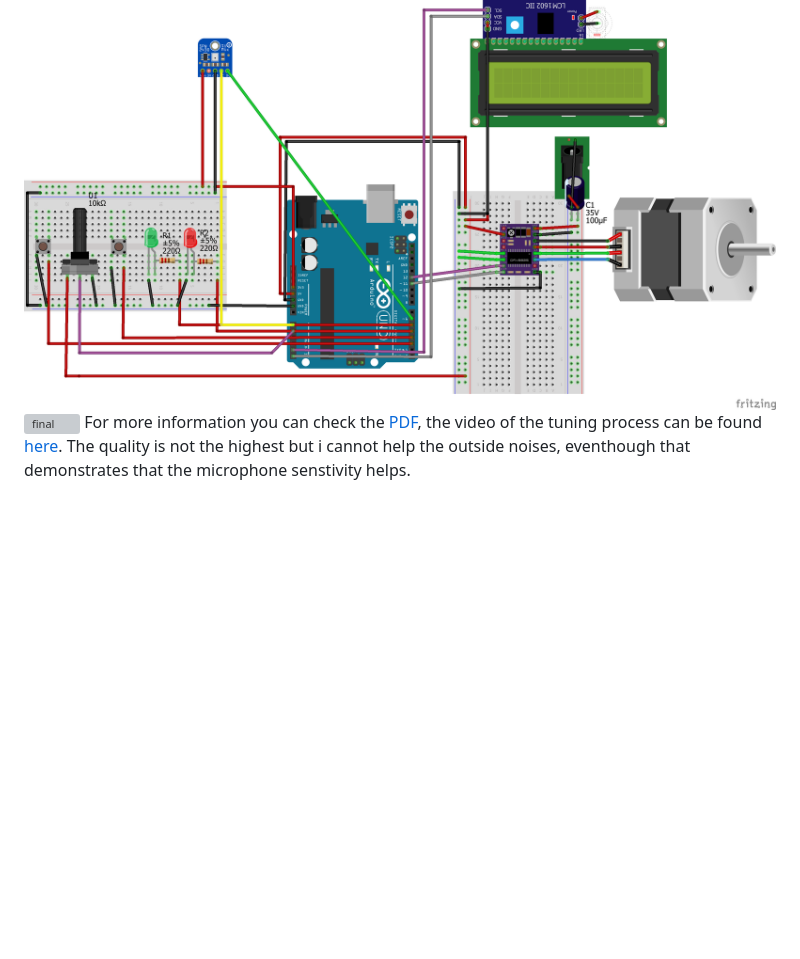
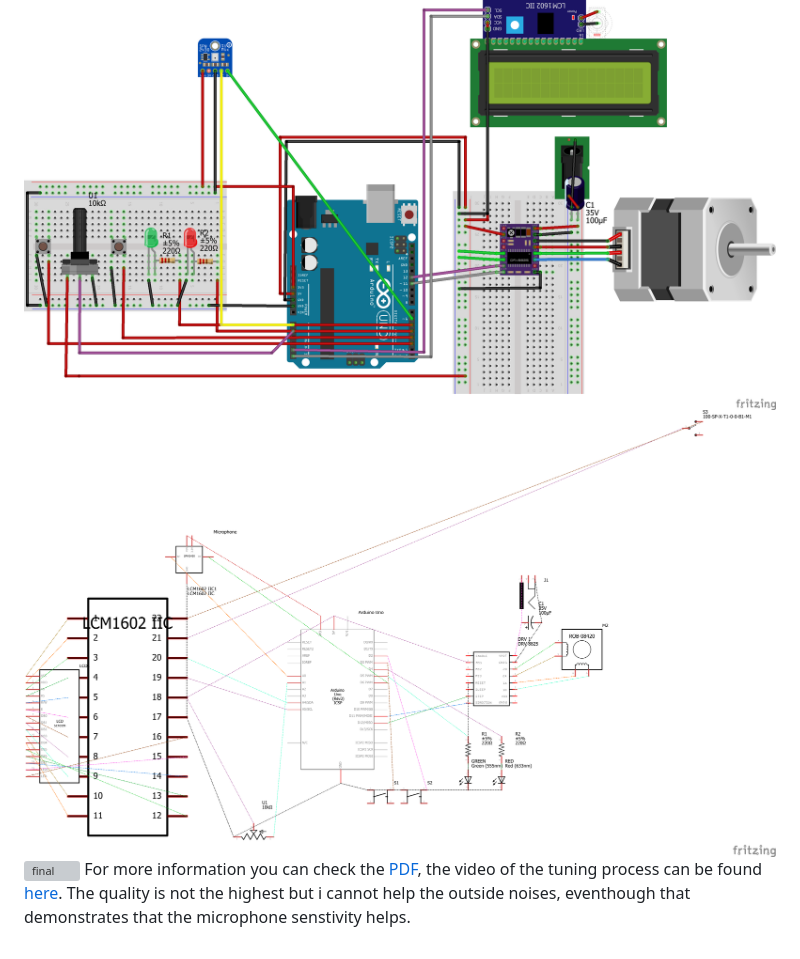
Before and after one commit to Prop4et/LoM_Uketuner, a Markdown page: README.md, the part around the change. Drawn GitHub-style; pictures changed too: tex/images/pinout_scheme.png (added); blank space fills up the shorter version; grey boxes are pictures that could not be loaded.

Commit message:
added electric scheme

```diff
--- a/README.md
+++ b/README.md
@@ -94,5 +94,6 @@ What needed to change was also the coupler between the crankshaft and the actual
 ![](gifs/top.gif)
 Every 3D model is [here](https://github.com/Prop4et/LoM_Uketuner/tree/master/3D)
 ![circuit](tex/images/circuit.PNG)
+![circuit](tex/images/pinout_scheme.png)
 ![final](tex/images/final.jpg)
 For more information you can check the [PDF](tex/main.pdf), the video of the tuning process can be found [here](https://youtu.be/HMqDMtXxrdM). The quality is not the highest but i cannot help the outside noises, eventhough that demonstrates that the microphone senstivity helps.
```
Also changed, not shown: 1 other file.
